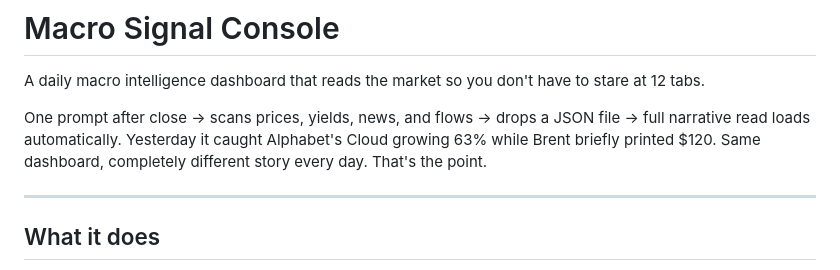
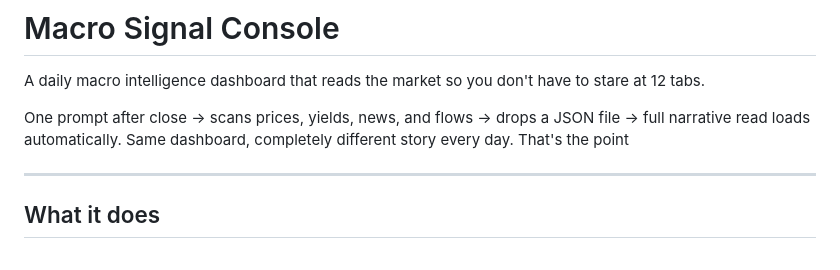
Before and after one commit to helenristov/MarketIntelDash, a Markdown page: README.md, the part around the change. GitHub-like rendering.

Commit message:
Update README to generalize dashboard narrative
Removed specific example of Alphabet's Cloud growth from the description.

```diff
--- a/README.md
+++ b/README.md
@@ -2,7 +2,7 @@
 
 A daily macro intelligence dashboard that reads the market so you don't have to stare at 12 tabs.
 
-One prompt after close → scans prices, yields, news, and flows → drops a JSON file → full narrative read loads automatically. Yesterday it caught Alphabet's Cloud growing 63% while Brent briefly printed $120. Same dashboard, completely different story every day. That's the point.
+One prompt after close → scans prices, yields, news, and flows → drops a JSON file → full narrative read loads automatically. Same dashboard, completely different story every day. That's the point
 
 ---
 
```
